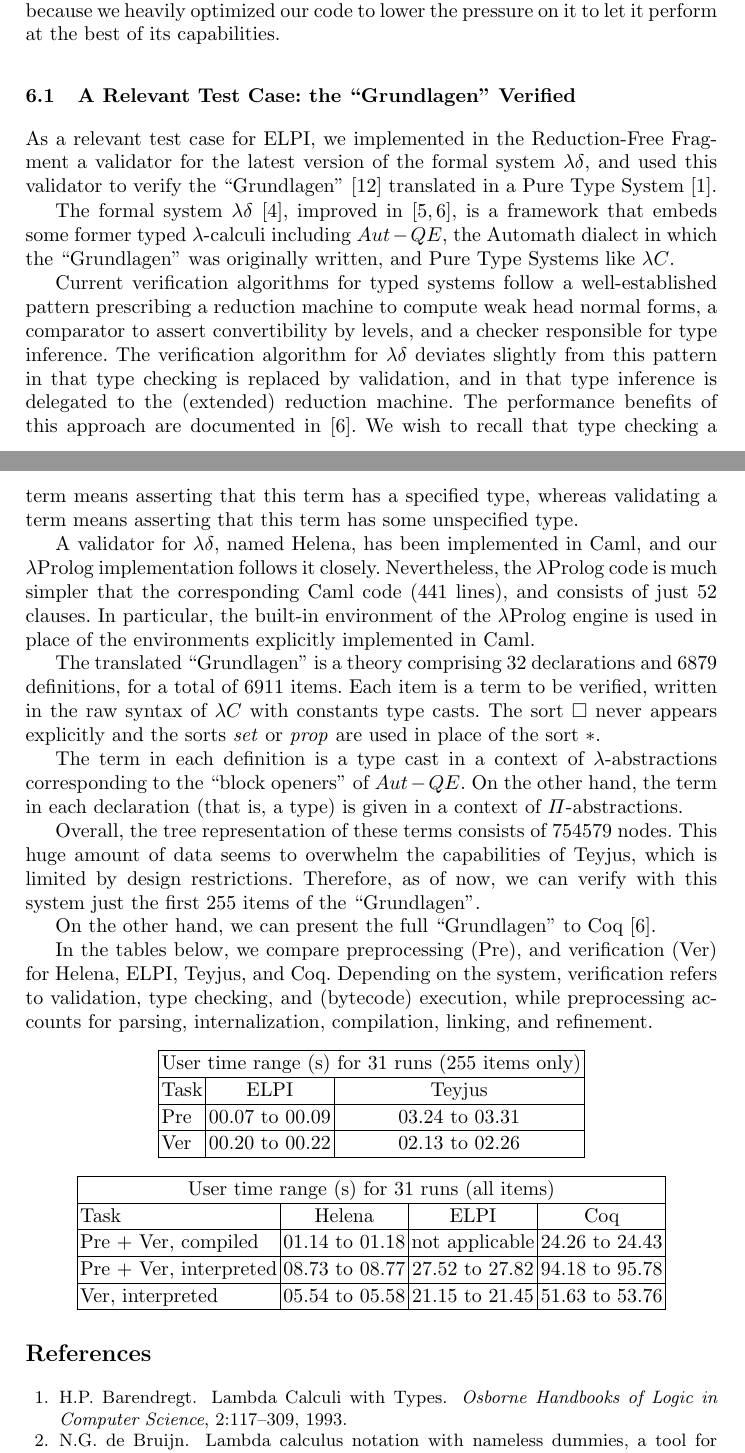
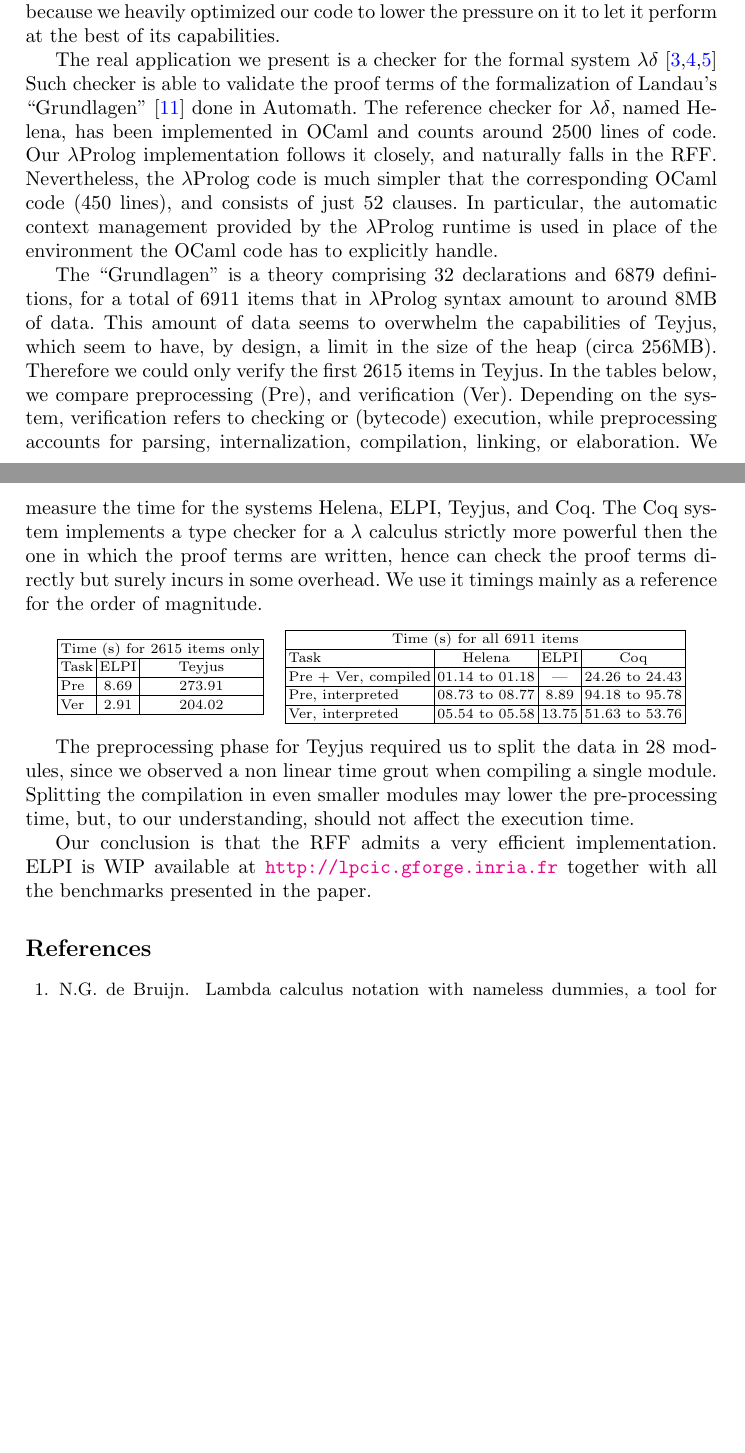
Before and after one commit to LPCIC/matita, a LaTeX paper (LPAR2015/lpar2015.tex): two parts of pages 7 and 8 of 9 before the commit and two parts of pages 7 and 8 of 8 after it, joined at a grey line, cut so that both start at the same text, the shorter picture padded with empty space. Compiled offline with pdfLaTeX.

Commit message:
benchmarks

```diff
--- a/LPAR2015/lpar2015.tex
+++ b/LPAR2015/lpar2015.tex
@@ -16,7 +16,9 @@
 \usepackage{multirow}
 \setlength{\extrarowheight}{1pt}
 \usepackage{fancyvrb}
-
+\usepackage{hyperref}
+\hypersetup{plainpages=false,pdfborderstyle={/S/U/W 0}}
+\hypersetup{colorlinks=true,linkcolor=blue,citecolor=blue}
 \floatstyle{plain} \newfloat{example}{thp}{lop} \floatname{example}{\textbf{Example}}
 \newtheorem{mydef}{Definition}
 \newtheorem{myprop}{Property}
@@ -671,7 +673,71 @@ the difference. Especially because we heavily optimized our code to lower the
 pressure on it to let it perform at the best of its
 capabilities.
 
-\input{helena}
+The real application we present is a checker for the formal system
+$\lambda\delta$~\cite{lambdadeltaJ1,lambdadeltaJ2a,lambdadeltaJ3a} Such
+checker is able to validate the proof terms of the formalization of Landau's
+``Grundlagen''~\cite{Jut79} done in Automath.  The reference checker for
+$\lambda\delta$, named Helena, has been implemented in OCaml and counts around
+2500 lines of code.  Our \lp{} implementation follows it closely, and
+naturally falls in the RFF.
+Nevertheless, the \lp{} code is much simpler that the corresponding OCaml code
+(450 lines), and consists of just 52 clauses.  In particular, the automatic
+context management provided by the \lp{} runtime is used in place of the
+environment the OCaml code has to explicitly handle.
+
+The ``Grundlagen'' is a theory comprising 32 declarations and 6879
+definitions, for a total of 6911 items that in \lp{} syntax amount to around
+8MB of data.  This amount of data seems to overwhelm the capabilities of
+\tedius{}, which seem to have, by design, a limit in the size of the heap
+(circa 256MB).  Therefore we could only verify the first 2615 items in
+\tedius{}.  In the tables below, we compare preprocessing (Pre), and
+verification (Ver).  Depending on the system, verification refers to checking
+or (bytecode) execution, while preprocessing accounts for parsing,
+internalization, compilation, linking, or elaboration.  We measure the time
+for the systems Helena, \elpi, Teyjus, and Coq.  The Coq system implements a
+type checker for a $\lambda$ calculus strictly more powerful then the one in
+which the proof terms are written, hence can check the proof terms directly
+but surely incurs in some overhead.  We use it timings mainly as a reference
+for the order of magnitude.
+
+\begin{center}
+  \scriptsize
+\begin{tabular}{|l|c|c|}
+\hline
+\multicolumn{3}{|c|}{Time (s) for 2615 items only}\\
+\hline
+Task & \elpi          & Teyjus         \\
+\hline
+Pre  & 8.69 & 273.91 \\
+\hline
+Ver & 2.91 & 204.02 \\
+\hline
+\end{tabular}
+~~
+\begin{tabular}{|l|c|c|c|}
+\hline
+\multicolumn{4}{|c|}{Time (s) for all 6911 items}\\
+\hline
+Task                   & Helena         & \elpi          & Coq            \\
+\hline
+Pre + Ver, compiled    & 01.14 to 01.18 & --- & 24.26 to 24.43 \\
+\hline
+Pre, interpreted & 08.73 to 08.77 & 8.89 & 94.18 to 95.78 \\
+\hline
+Ver, interpreted       & 05.54 to 05.58 & 13.75 & 51.63 to 53.76 \\
+\hline
+\end{tabular}
+\end{center}
+
+The preprocessing phase for \tedius{} required us to split the data in 28
+modules, since we observed a non linear time grout when compiling a single
+module.  Splitting the compilation in even smaller modules may lower the
+pre-processing time, but, to our understanding, should not affect the
+execution time.
+
+Our conclusion is that the RFF admits a very efficient implementation.
+\elpi{} is WIP available at \url{http://lpcic.gforge.inria.fr} together
+with all the benchmarks presented in the paper.
 
 \bibliographystyle{plain}
 \bibliography{reference}
```
